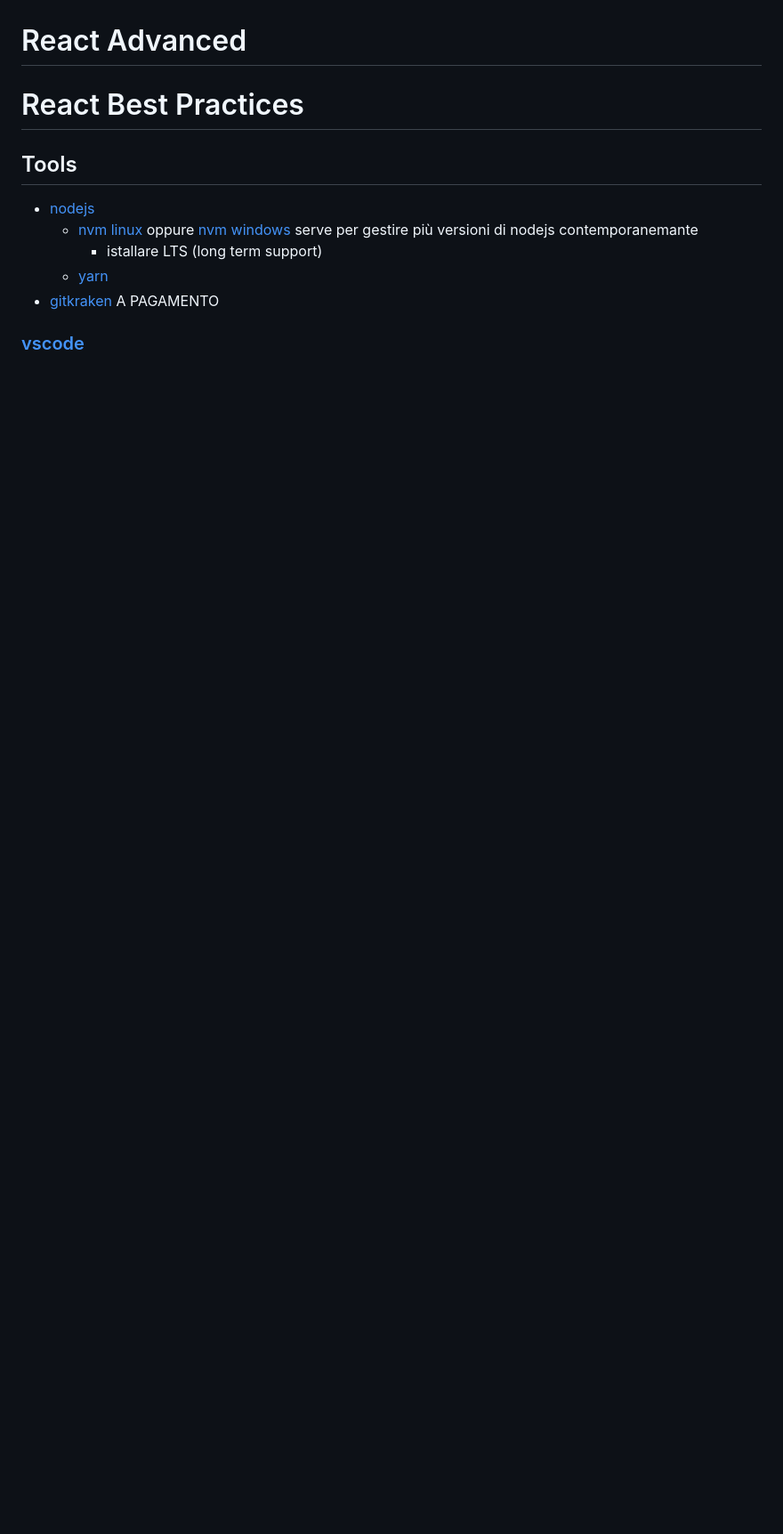
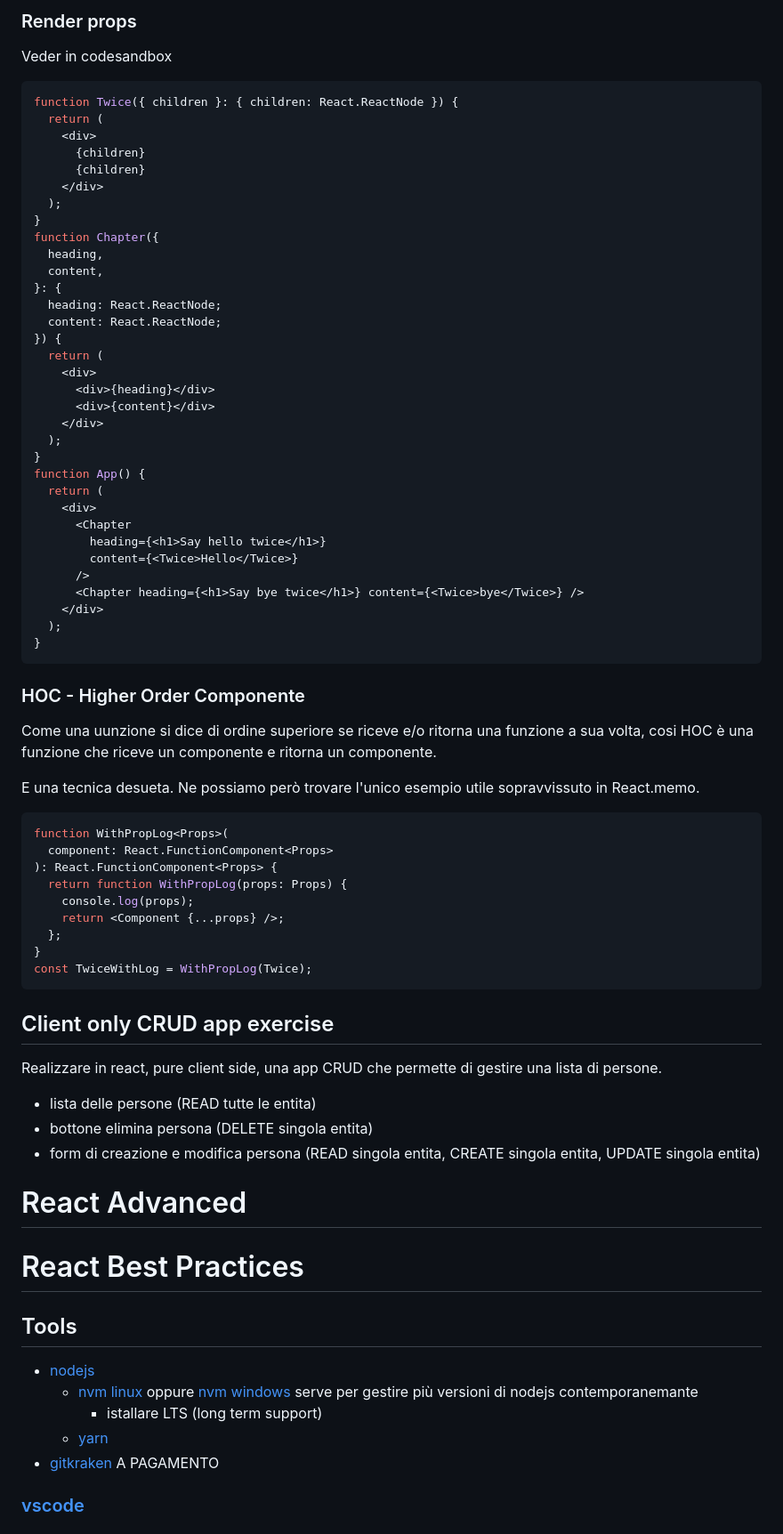
Before and after one commit to freddi301/react-materials, a Markdown page: Course.md, the part around the change printed below. Shown: that part at 89% size. GitHub-like rendering; blank space fills up the shorter version.

````diff
--- a/Course.md
+++ b/Course.md
@@ -2554,3 +2609,69 @@ RECAP: qual'è l'unita di riutilizzo del codice?
+### Render props
+
+Veder in codesandbox
+
+```tsx
+function Twice({ children }: { children: React.ReactNode }) {
+  return (
+    <div>
+      {children}
+      {children}
+    </div>
+  );
+}
+function Chapter({
+  heading,
+  content,
+}: {
+  heading: React.ReactNode;
+  content: React.ReactNode;
+}) {
+  return (
+    <div>
+      <div>{heading}</div>
+      <div>{content}</div>
+    </div>
+  );
+}
+function App() {
+  return (
+    <div>
+      <Chapter
+        heading={<h1>Say hello twice</h1>}
+        content={<Twice>Hello</Twice>}
+      />
+      <Chapter heading={<h1>Say bye twice</h1>} content={<Twice>bye</Twice>} />
+    </div>
+  );
+}
+```
+
+### HOC - Higher Order Componente
+
+Come una uunzione si dice di ordine superiore se riceve e/o ritorna una funzione a sua volta,
+cosi HOC è una funzione che riceve un componente e ritorna un componente.
+
+E una tecnica desueta. Ne possiamo però trovare l'unico esempio utile sopravvissuto in React.memo.
+
+```tsx
+function WithPropLog<Props>(
+  component: React.FunctionComponent<Props>
+): React.FunctionComponent<Props> {
+  return function WithPropLog(props: Props) {
+    console.log(props);
+    return <Component {...props} />;
+  };
+}
+const TwiceWithLog = WithPropLog(Twice);
+```
+
+## Client only CRUD app exercise
+
+Realizzare in react, pure client side, una app CRUD che permette di gestire una lista di persone.
+
+- lista delle persone (READ tutte le entita)
+- bottone elimina persona (DELETE singola entita)
+- form di creazione e modifica persona (READ singola entita, CREATE singola entita, UPDATE singola entita)
 
 # React Advanced
 
````
Also changed, not shown: other parts of Course.md (+56 -1 lines).
